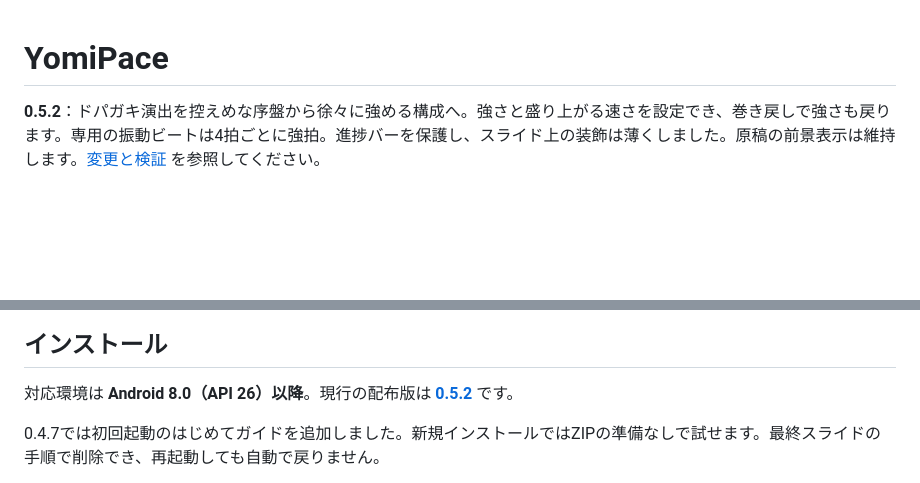
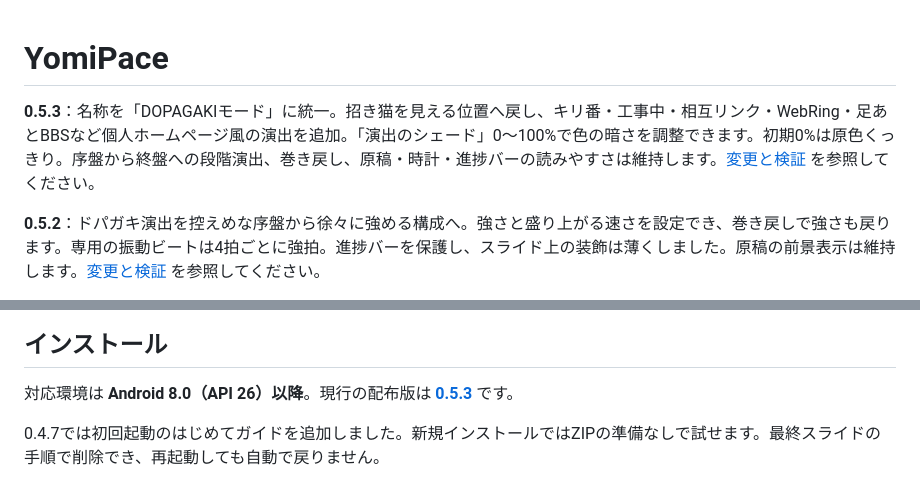
Before and after one commit to UroCo-lab/YomiPace, a Markdown page: README.md, 2 parts joined by grey strips. Rendered like a GitHub page; blank space fills up the shorter version.

Commit message:
Release 0.5.3: DOPAGAKI homepage memes, visible cats and shade control

```diff
--- a/README.md
+++ b/README.md
@@ -1,4 +1,6 @@
 # YomiPace
+
+**0.5.3**：名称を「DOPAGAKIモード」に統一。招き猫を見える位置へ戻し、キリ番・工事中・相互リンク・WebRing・足あとBBSなど個人ホームページ風の演出を追加。「演出のシェード」0～100%で色の暗さを調整できます。初期0%は原色くっきり。序盤から終盤への段階演出、巻き戻し、原稿・時計・進捗バーの読みやすさは維持します。[変更と検証](docs/0.5.3_DOPAGAKIとシェードの検証.md) を参照してください。
 
 **0.5.2**：ドパガキ演出を控えめな序盤から徐々に強める構成へ。強さと盛り上がる速さを設定でき、巻き戻しで強さも戻ります。専用の振動ビートは4拍ごとに強拍。進捗バーを保護し、スライド上の装飾は薄くしました。原稿の前景表示は維持します。[変更と検証](docs/0.5.2_段階演出と振動ビートの検証.md) を参照してください。
 
@@ -42,7 +44,7 @@
 
 ## インストール
 
-対応環境は **Android 8.0（API 26）以降**。現行の配布版は **[0.5.2](https://github.com/UroCo-lab/YomiPace/releases/tag/v0.5.2)** です。
+対応環境は **Android 8.0（API 26）以降**。現行の配布版は **[0.5.3](https://github.com/UroCo-lab/YomiPace/releases/tag/v0.5.3)** です。
 
 0.4.7では初回起動のはじめてガイドを追加しました。新規インストールではZIPの準備なしで試せます。最終スライドの手順で削除でき、再起動しても自動で戻りません。
 
```
Also changed, not shown: docs/0.5.3_DOPAGAKIとシェードの検証.md (added, +39 -0 lines), docs/操作説明.md (+8 -4 lines), docs/images/dopamine053-cover-climax.png (added), docs/images/dopamine053-cover-shade70.png (added), docs/images/dopamine053-cover-spark.png (added), docs/images/dopamine053-fold-dark-climax.png (added), docs/images/dopamine053-fold-dark-shade70.png (added), docs/images/dopamine053-fold-dark-spark.png (added), 10 other files.
